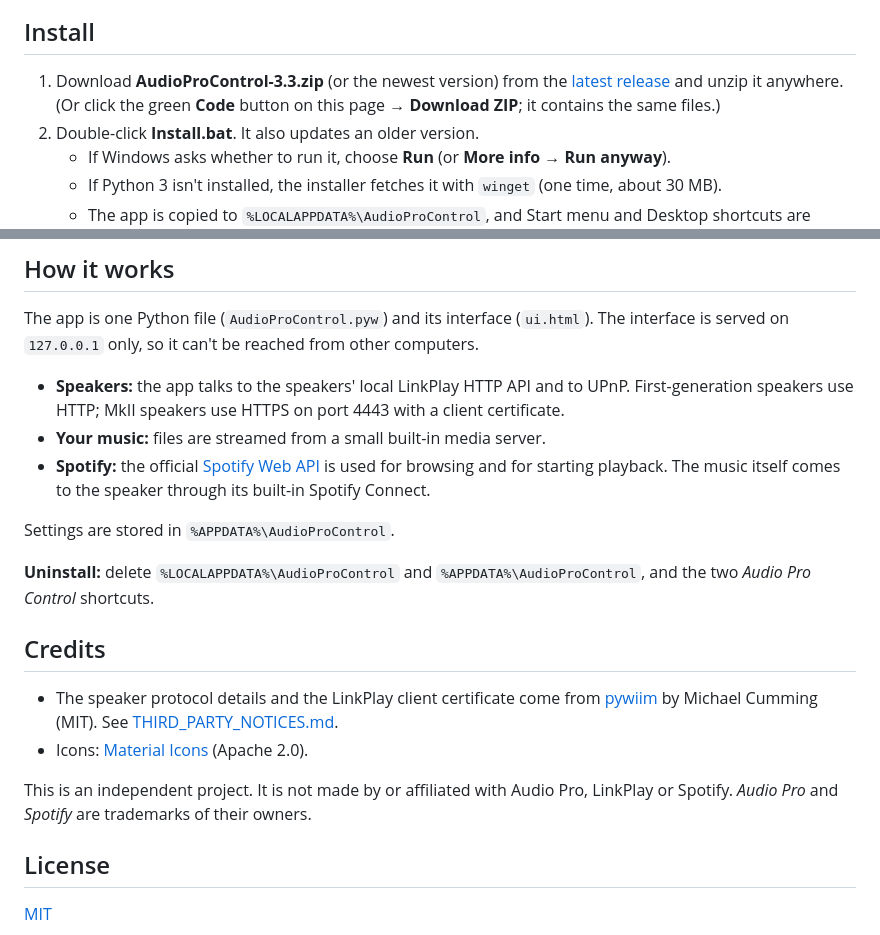
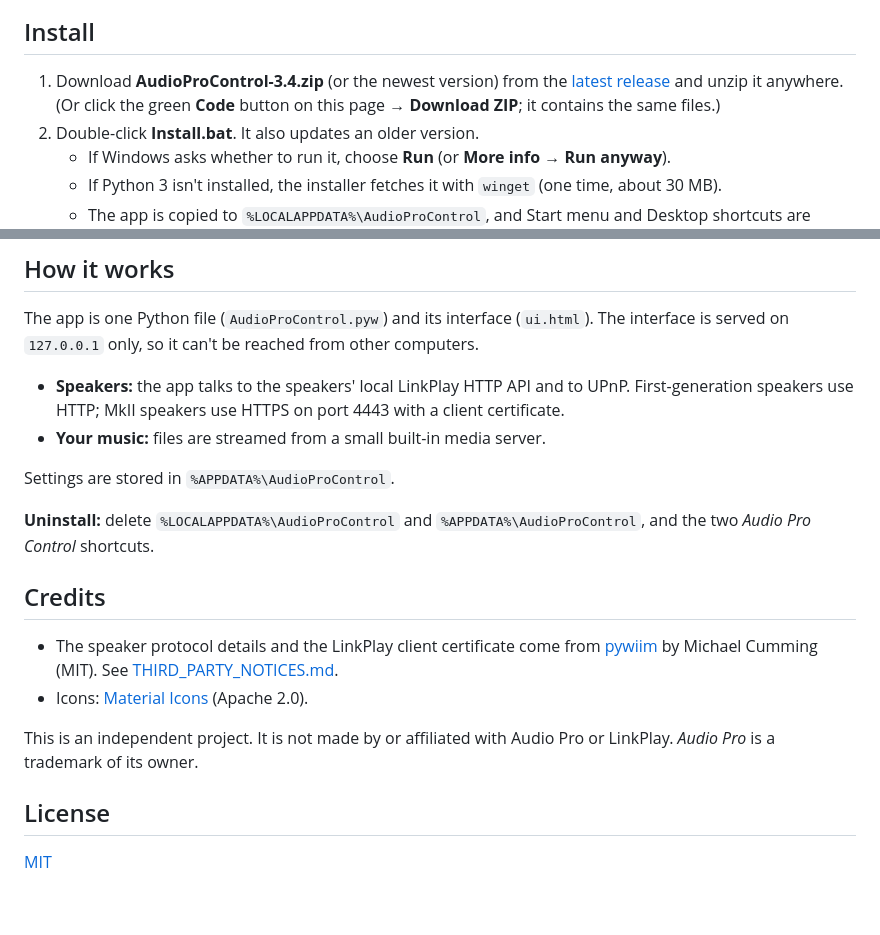
Before and after one commit to djingu/Audio-Pro-for-Windows, a Markdown page: README.md, 2 parts joined by grey strips. Drawn GitHub-style; blank space fills up the shorter version.

```diff
--- a/README.md
+++ b/README.md
@@ -28,7 +26,7 @@ Works with both Audio Pro speaker generations, and you can mix them in one group
 
 ## Install
 
-1. Download **AudioProControl-3.3.zip** (or the newest version) from the [latest release](https://github.com/djingu/Audio-Pro-for-Windows/releases/latest) and unzip it anywhere. (Or click the green **Code** button on this page → **Download ZIP**; it contains the same files.)
+1. Download **AudioProControl-3.4.zip** (or the newest version) from the [latest release](https://github.com/djingu/Audio-Pro-for-Windows/releases/latest) and unzip it anywhere. (Or click the green **Code** button on this page → **Download ZIP**; it contains the same files.)
 2. Double-click **Install.bat**. It also updates an older version.
    - If Windows asks whether to run it, choose **Run** (or **More info → Run anyway**).
    - If Python 3 isn't installed, the installer fetches it with `winget` (one time, about 30 MB).
@@ -89,7 +65,6 @@ The app is one Python file (`AudioProControl.pyw`) and its interface (`ui.html`)
 
 - **Speakers:** the app talks to the speakers' local LinkPlay HTTP API and to UPnP. First-generation speakers use HTTP; MkII speakers use HTTPS on port 4443 with a client certificate.
 - **Your music:** files are streamed from a small built-in media server.
-- **Spotify:** the official [Spotify Web API](https://developer.spotify.com/documentation/web-api) is used for browsing and for starting playback. The music itself comes to the speaker through its built-in Spotify Connect.
 
 Settings are stored in `%APPDATA%\AudioProControl`.
 
@@ -100,7 +75,7 @@ Settings are stored in `%APPDATA%\AudioProControl`.
 - The speaker protocol details and the LinkPlay client certificate come from [pywiim](https://github.com/mjcumming/pywiim) by Michael Cumming (MIT). See [THIRD_PARTY_NOTICES.md](THIRD_PARTY_NOTICES.md).
 - Icons: [Material Icons](https://fonts.google.com/icons) (Apache 2.0).
 
-This is an independent project. It is not made by or affiliated with Audio Pro, LinkPlay or Spotify. *Audio Pro* and *Spotify* are trademarks of their owners.
+This is an independent project. It is not made by or affiliated with Audio Pro or LinkPlay. *Audio Pro* is a trademark of its owner.
 
 ## License
 
```
Also changed, not shown: other parts of README.md (+4 -28 lines), docs/grouping.png, docs/library.png, docs/spotify-setup.png (deleted), docs/spotify.png (deleted), 3 other files.
